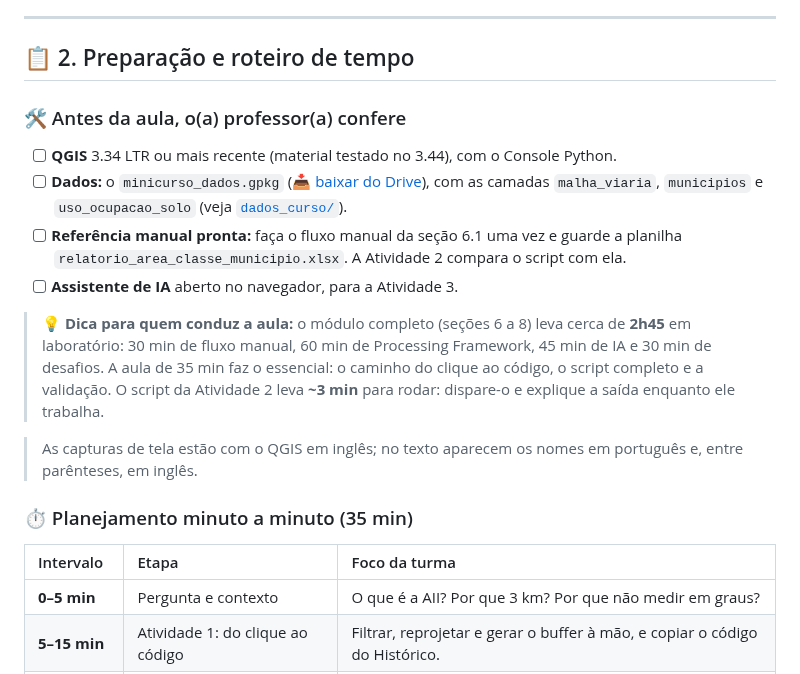
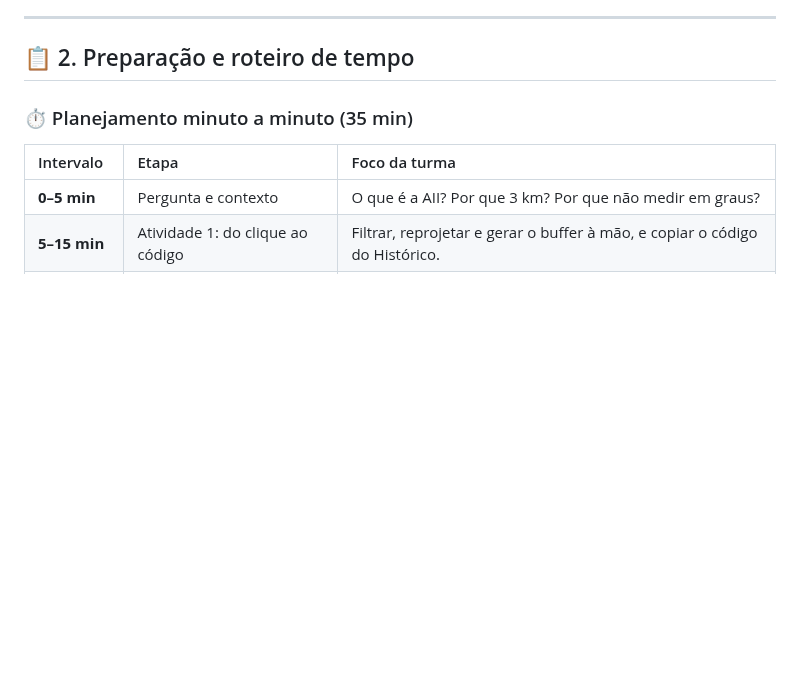
Before and after one commit to marcellobenigno/automatizando-qgis-python-ia, a Markdown page: modulos/pb200/pb200.md, the part around the change. GitHub-like rendering; blank space fills up the shorter version.

Commit message:
Update preparation section in pb200.md
Removed preparation checklist and tips for the class.

```diff
--- a/modulos/pb200/pb200.md
+++ b/modulos/pb200/pb200.md
@@ -30,17 +30,6 @@ Ao final da aula, a turma será capaz de:
 ---
 
 ## 📋 2. Preparação e roteiro de tempo
-
-### 🛠️ Antes da aula, o(a) professor(a) confere
-
-- [ ] **QGIS** 3.34 LTR ou mais recente (material testado no 3.44), com o Console Python.
-- [ ] **Dados:** o `minicurso_dados.gpkg` ([📥 baixar do Drive](https://drive.google.com/file/d/1avZzj_OwWAjikV--fU01Vr3i02C64zpS/view?usp=sharing)), com as camadas `malha_viaria`, `municipios` e `uso_ocupacao_solo` (veja [`dados_curso/`](../../dados_curso/README.md)).
-- [ ] **Referência manual pronta:** faça o fluxo manual da seção 6.1 uma vez e guarde a planilha `relatorio_area_classe_municipio.xlsx`. A Atividade 2 compara o script com ela.
-- [ ] **Assistente de IA** aberto no navegador, para a Atividade 3.
-
-> 💡 **Dica para quem conduz a aula:** o módulo completo (seções 6 a 8) leva cerca de **2h45** em laboratório: 30 min de fluxo manual, 60 min de Processing Framework, 45 min de IA e 30 min de desafios. A aula de 35 min faz o essencial: o caminho do clique ao código, o script completo e a validação. O script da Atividade 2 leva **~3 min** para rodar: dispare-o e explique a saída enquanto ele trabalha.
-
-> As capturas de tela estão com o QGIS em inglês; no texto aparecem os nomes em português e, entre parênteses, em inglês.
 
 ### ⏱️ Planejamento minuto a minuto (35 min)
 
```
